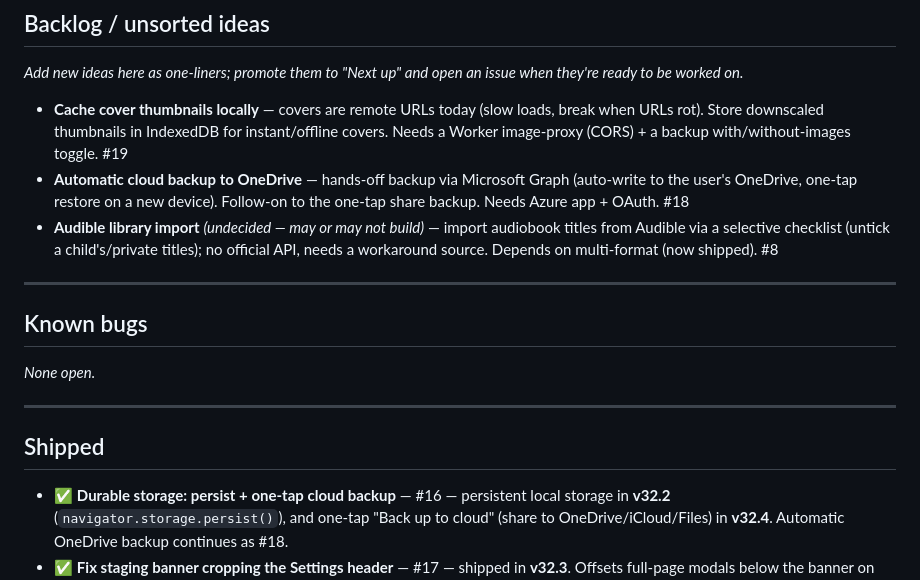
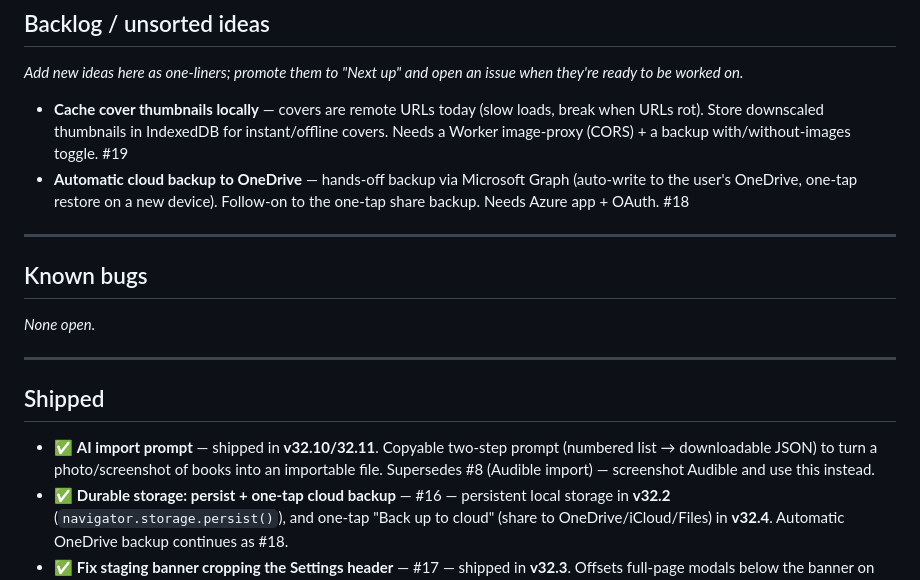
Before and after one commit to rinaahmed/proseandspine, a Markdown page: ROADMAP.md, the part around the change. Rendered like a GitHub page.

Commit message:
Roadmap: close #8 (Audible) as superseded by AI import prompt
Co-Authored-By: Claude Fable 5 <noreply@anthropic.com>
Claude-Session: https://claude.ai/code/session_01J95BtXRQn9qCvXGc6m7BFu

```diff
--- a/ROADMAP.md
+++ b/ROADMAP.md
@@ -22,7 +22,6 @@ when they're ready to be worked on._
 
 - **Cache cover thumbnails locally** — covers are remote URLs today (slow loads, break when URLs rot). Store downscaled thumbnails in IndexedDB for instant/offline covers. Needs a Worker image-proxy (CORS) + a backup with/without-images toggle. #19
 - **Automatic cloud backup to OneDrive** — hands-off backup via Microsoft Graph (auto-write to the user's OneDrive, one-tap restore on a new device). Follow-on to the one-tap share backup. Needs Azure app + OAuth. #18
-- **Audible library import** _(undecided — may or may not build)_ — import audiobook titles from Audible via a selective checklist (untick a child's/private titles); no official API, needs a workaround source. Depends on multi-format (now shipped). #8
 
 ---
 
@@ -34,6 +33,7 @@ _None open._
 
 ## Shipped
 
+- ✅ **AI import prompt** — shipped in **v32.10/32.11**. Copyable two-step prompt (numbered list → downloadable JSON) to turn a photo/screenshot of books into an importable file. Supersedes #8 (Audible import) — screenshot Audible and use this instead.
 - ✅ **Durable storage: persist + one-tap cloud backup** — #16 — persistent local storage in **v32.2** (`navigator.storage.persist()`), and one-tap "Back up to cloud" (share to OneDrive/iCloud/Files) in **v32.4**. Automatic OneDrive backup continues as #18.
 - ✅ **Fix staging banner cropping the Settings header** — #17 — shipped in **v32.3**. Offsets full-page modals below the banner on staging.
 - ✅ **Per-shelf sort with sensible defaults** — #14 — shipped in **v32.1**. Each shelf remembers its own sort (Reading → started, Read → finished, TBR → added); added a "Date started" option; persists across sessions.
```
